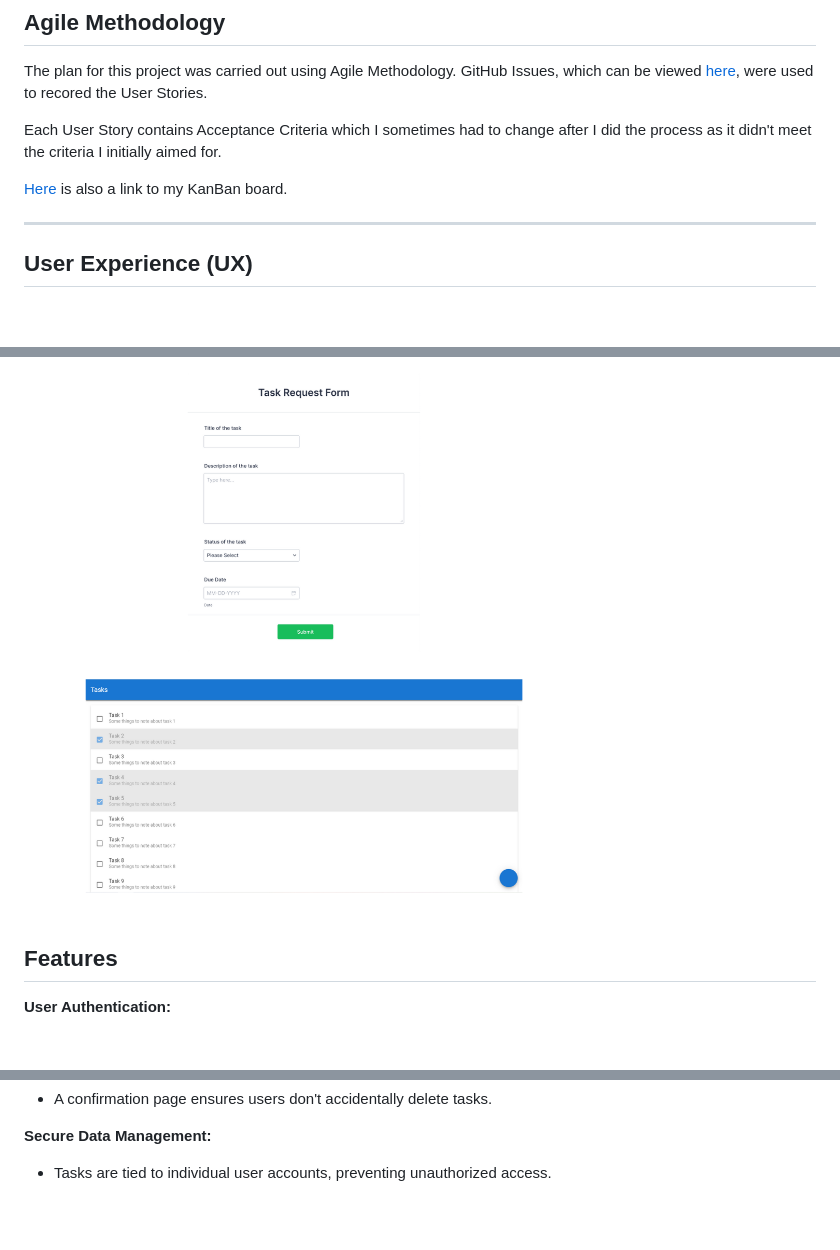
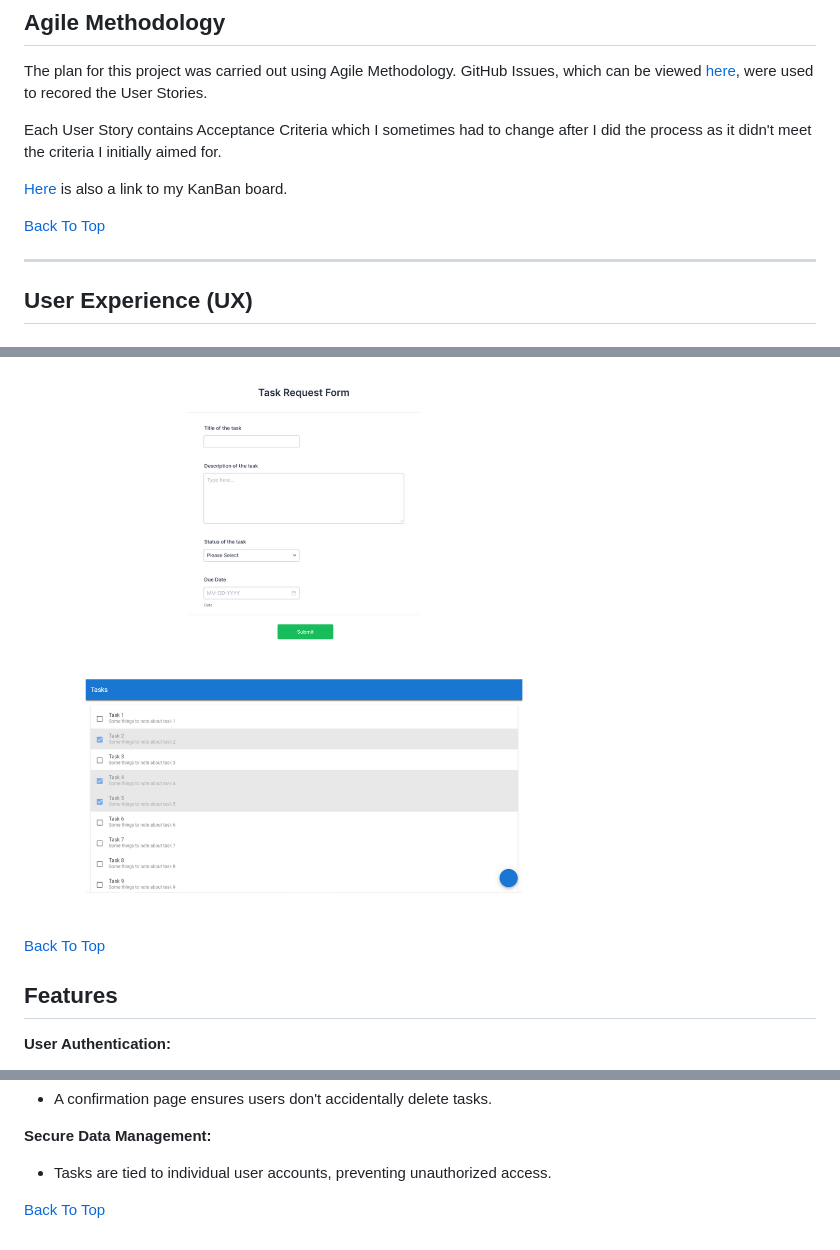
Before and after one commit to JackSummerfield1/task-manager-p4, a Markdown page: README.md, 3 parts joined by grey strips. Drawn GitHub-style; blank space fills up the shorter version.

Commit message:
feat: add back to top of contents links to readme

```diff
--- a/README.md
+++ b/README.md
@@ -50,6 +50,8 @@ The plan for this project was carried out using Agile Methodology. GitHub Issues
 Each User Story contains Acceptance Criteria which I sometimes had to change after I did the process as it didn't meet the criteria I initially aimed for.
 
 [Here](https://github.com/users/JackSummerfield1/projects/3) is also a link to my KanBan board.
+
+[Back To Top](#Task-Manager)
 
 ---
 
@@ -117,6 +119,8 @@ Wireframes were first sketched on paper and then found some ones that were more
 
 ![Task-CRUD-Wireframes](documentation/task-crud-wire.png)
 
+[Back To Top](#Task-Manager)
+
 ## Features
 
 **User Authentication:**
@@ -160,3 +164,5 @@ Wireframes were first sketched on paper and then found some ones that were more
 **Secure Data Management:**
 
 - Tasks are tied to individual user accounts, preventing unauthorized access.
+
+[Back To Top](#Task-Manager)
```
